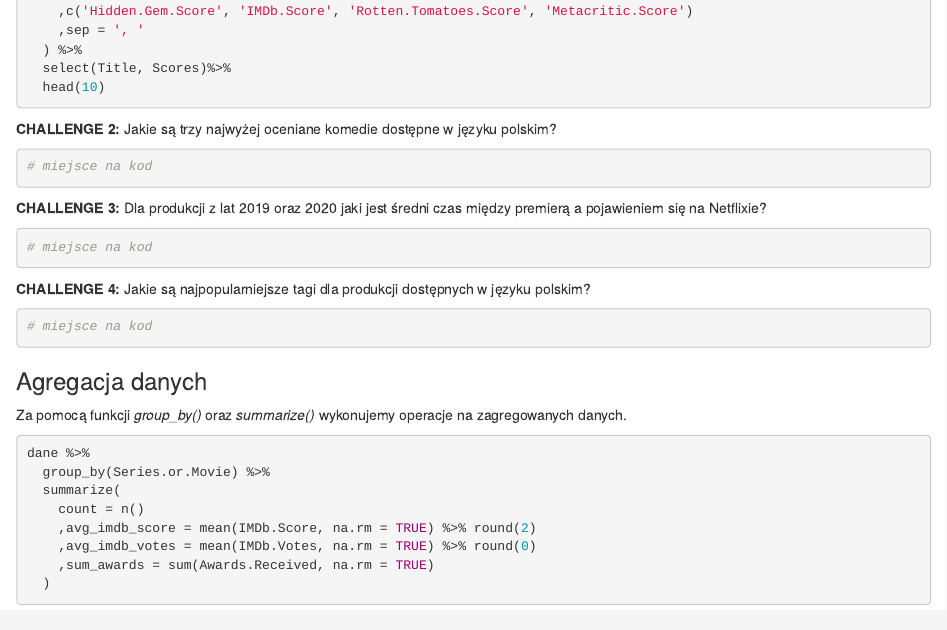
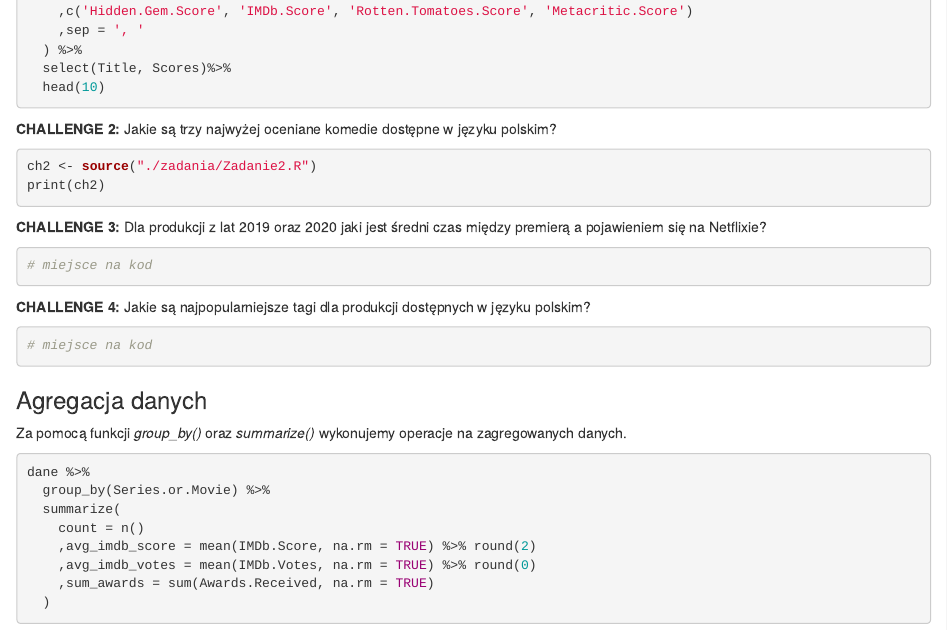
Before and after one commit to Katarzyna671/tostowe, an R Markdown document (Raport3(1).Rmd): the page in a window 1100 px wide, from 5160 px down. Rendered offline with R 4.5, knitr and Pandoc, with nearby package versions; drawn as R Markdown's standard HTML page in place of the format the file asks for.

````diff
--- a/Raport3(1).Rmd
+++ b/Raport3(1).Rmd
@@ -407,7 +407,8 @@
 
 
 ```{r 34, eval=FALSE}
-# miejsce na kod
+ch2 <- source("./zadania/Zadanie2.R")
+print(ch2)
 ```
 
 
````
Also changed, not shown: zadania/Zadanie3.R (added).
